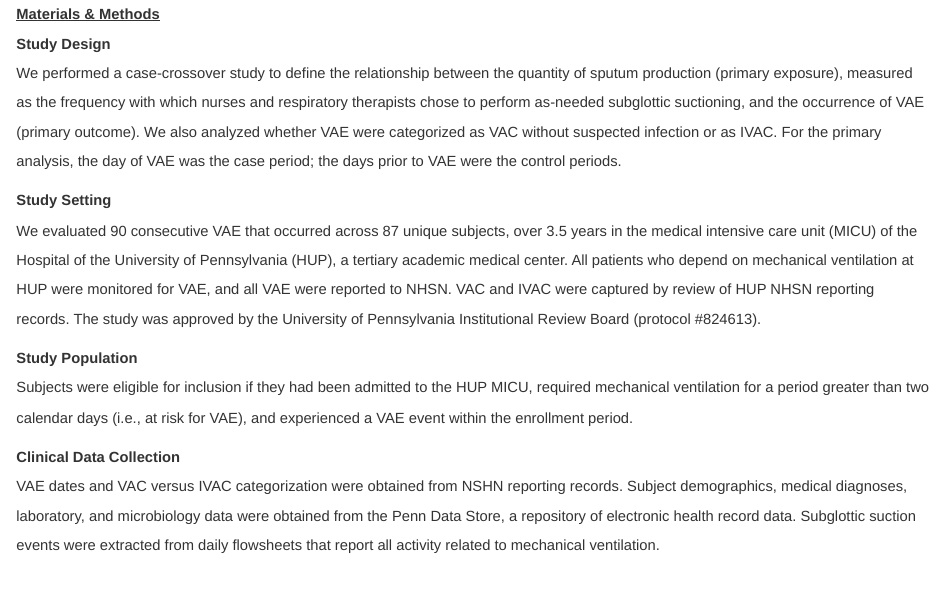
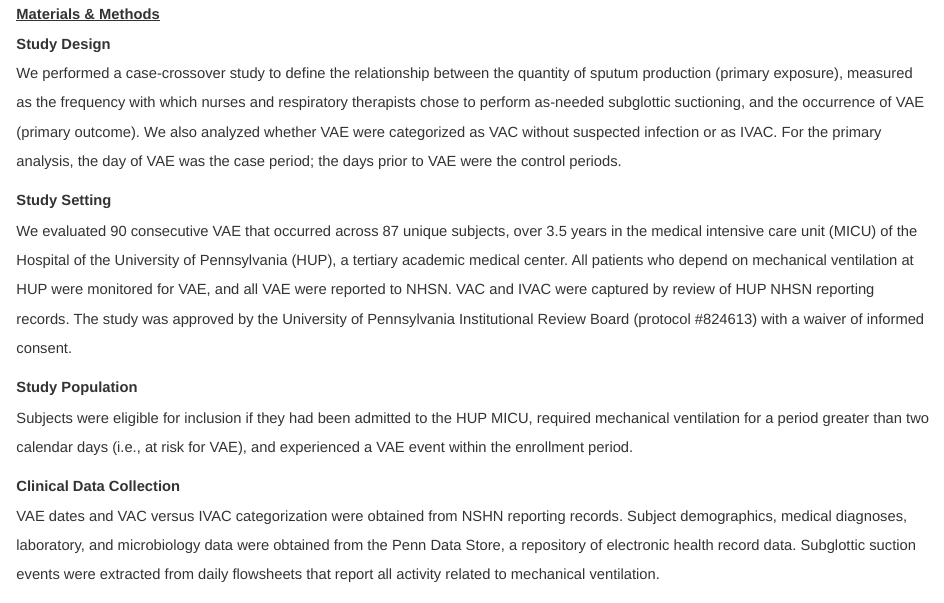
Before and after one commit to bjklab/Sputum-quantity-and-adverse-events-during-mechanical-ventilation, an R Markdown document (manuscript.rmd): the page in a window 1100 px wide, from 2590 px down. The pictures show the output file manuscript.html that the author committed with the source, opened offline.

Commit message:
Informed consent statement.

```diff
--- a/manuscript.rmd
+++ b/manuscript.rmd
@@ -138,7 +138,7 @@ Sputum production is a physical examination finding that is often used in the cl
 We performed a case-crossover study to define the relationship between the quantity of sputum production (primary exposure), measured as the frequency with which nurses and respiratory therapists chose to perform as-needed subglottic suctioning, and the occurrence of VAE (primary outcome). We also analyzed whether VAE were categorized as VAC without suspected infection or as IVAC. For the primary analysis, the day of VAE was the case period; the days prior to VAE were the control periods.
 
 #### Study Setting
-We evaluated 90 consecutive VAE that occurred across 87 unique subjects, over 3.5 years in the medical intensive care unit (MICU) of the Hospital of the University of Pennsylvania (HUP), a tertiary academic medical center. All patients who depend on mechanical ventilation at HUP were monitored for VAE, and all VAE were reported to NHSN. VAC and IVAC were captured by review of HUP NHSN reporting records. The study was approved by the University of Pennsylvania Institutional Review Board (protocol #824613).
+We evaluated 90 consecutive VAE that occurred across 87 unique subjects, over 3.5 years in the medical intensive care unit (MICU) of the Hospital of the University of Pennsylvania (HUP), a tertiary academic medical center. All patients who depend on mechanical ventilation at HUP were monitored for VAE, and all VAE were reported to NHSN. VAC and IVAC were captured by review of HUP NHSN reporting records. The study was approved by the University of Pennsylvania Institutional Review Board (protocol #824613) with a waiver of informed consent.
 
 #### Study Population
 Subjects were eligible for inclusion if they had been admitted to the HUP MICU, required mechanical ventilation for a period greater than two calendar days (i.e., at risk for VAE), and experienced a VAE event within the enrollment period.
```
Also changed, not shown: manuscript.html.
